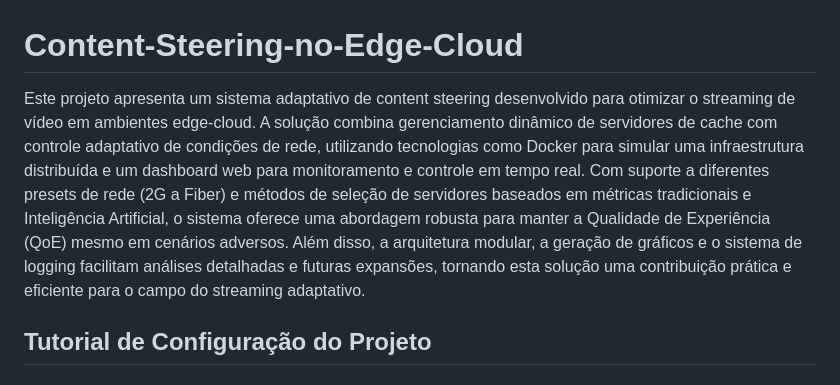
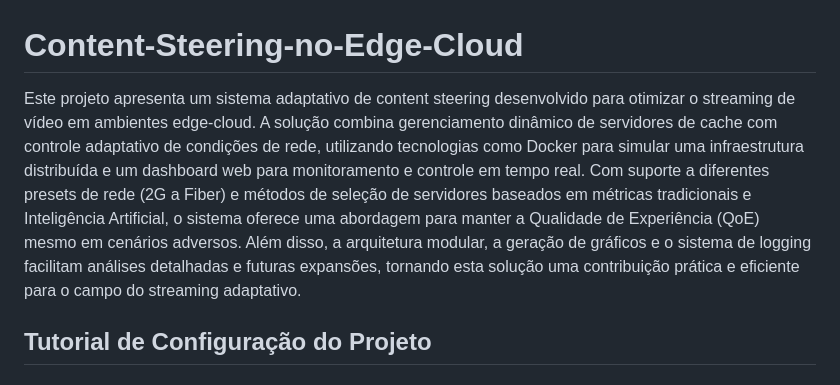
Before and after one commit to LucasLJG/Content-Steering-no-Edge-Cloud, a Markdown page: README.md, the part around the change. Rendered like a GitHub page.

```diff
--- a/README.md
+++ b/README.md
@@ -1,6 +1,6 @@
 # Content-Steering-no-Edge-Cloud
 
-Este projeto apresenta um sistema adaptativo de content steering desenvolvido para otimizar o streaming de vídeo em ambientes edge-cloud. A solução combina gerenciamento dinâmico de servidores de cache com controle adaptativo de condições de rede, utilizando tecnologias como Docker para simular uma infraestrutura distribuída e um dashboard web para monitoramento e controle em tempo real. Com suporte a diferentes presets de rede (2G a Fiber) e métodos de seleção de servidores baseados em métricas tradicionais e Inteligência Artificial, o sistema oferece uma abordagem robusta para manter a Qualidade de Experiência (QoE) mesmo em cenários adversos. Além disso, a arquitetura modular, a geração de gráficos e o sistema de logging facilitam análises detalhadas e futuras expansões, tornando esta solução uma contribuição prática e eficiente para o campo do streaming adaptativo.
+Este projeto apresenta um sistema adaptativo de content steering desenvolvido para otimizar o streaming de vídeo em ambientes edge-cloud. A solução combina gerenciamento dinâmico de servidores de cache com controle adaptativo de condições de rede, utilizando tecnologias como Docker para simular uma infraestrutura distribuída e um dashboard web para monitoramento e controle em tempo real. Com suporte a diferentes presets de rede (2G a Fiber) e métodos de seleção de servidores baseados em métricas tradicionais e Inteligência Artificial, o sistema oferece uma abordagem para manter a Qualidade de Experiência (QoE) mesmo em cenários adversos. Além disso, a arquitetura modular, a geração de gráficos e o sistema de logging facilitam análises detalhadas e futuras expansões, tornando esta solução uma contribuição prática e eficiente para o campo do streaming adaptativo.
 
 ## Tutorial de Configuração do Projeto
 
```
